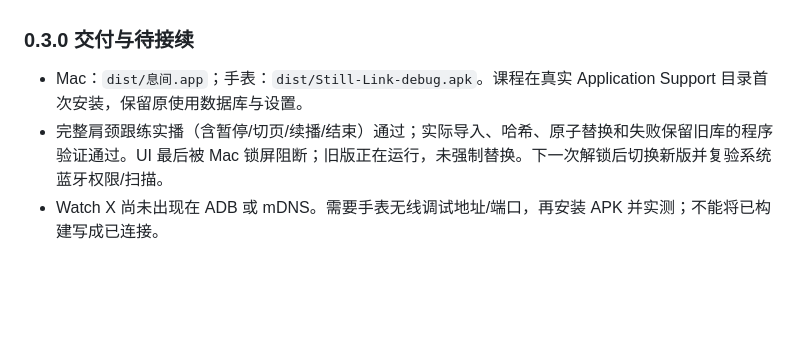
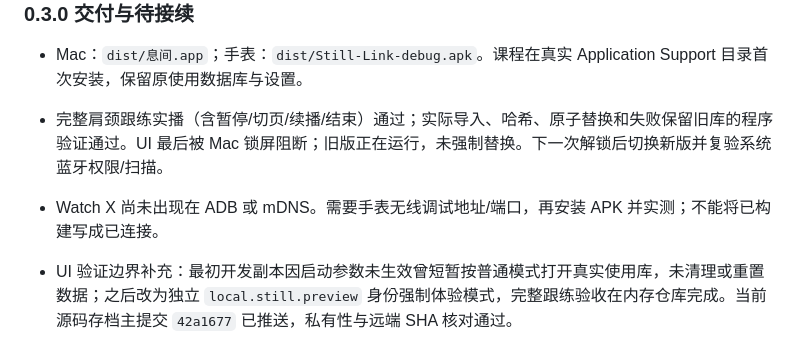
Before and after one commit to yn-zxj/still, a Markdown page: docs/PROJECT_STATUS.md, the part around the change. Rendered like a GitHub page; blank space fills up the shorter version.

Commit message:
Record preview isolation and verification boundaries

```diff
--- a/docs/PROJECT_STATUS.md
+++ b/docs/PROJECT_STATUS.md
@@ -99,3 +99,5 @@ docs/               本项目档案
 - Mac：`dist/息间.app`；手表：`dist/Still-Link-debug.apk`。课程在真实 Application Support 目录首次安装，保留原使用数据库与设置。
 - 完整肩颈跟练实播（含暂停/切页/续播/结束）通过；实际导入、哈希、原子替换和失败保留旧库的程序验证通过。UI 最后被 Mac 锁屏阻断；旧版正在运行，未强制替换。下一次解锁后切换新版并复验系统蓝牙权限/扫描。
 - Watch X 尚未出现在 ADB 或 mDNS。需要手表无线调试地址/端口，再安装 APK 并实测；不能将已构建写成已连接。
+
+- UI 验证边界补充：最初开发副本因启动参数未生效曾短暂按普通模式打开真实使用库，未清理或重置数据；之后改为独立 `local.still.preview` 身份强制体验模式，完整跟练验收在内存仓库完成。当前源码存档主提交 `42a1677` 已推送，私有性与远端 SHA 核对通过。
```
Also changed, not shown: docs/COURSES_AND_WATCH.md (+1 -1 lines).
